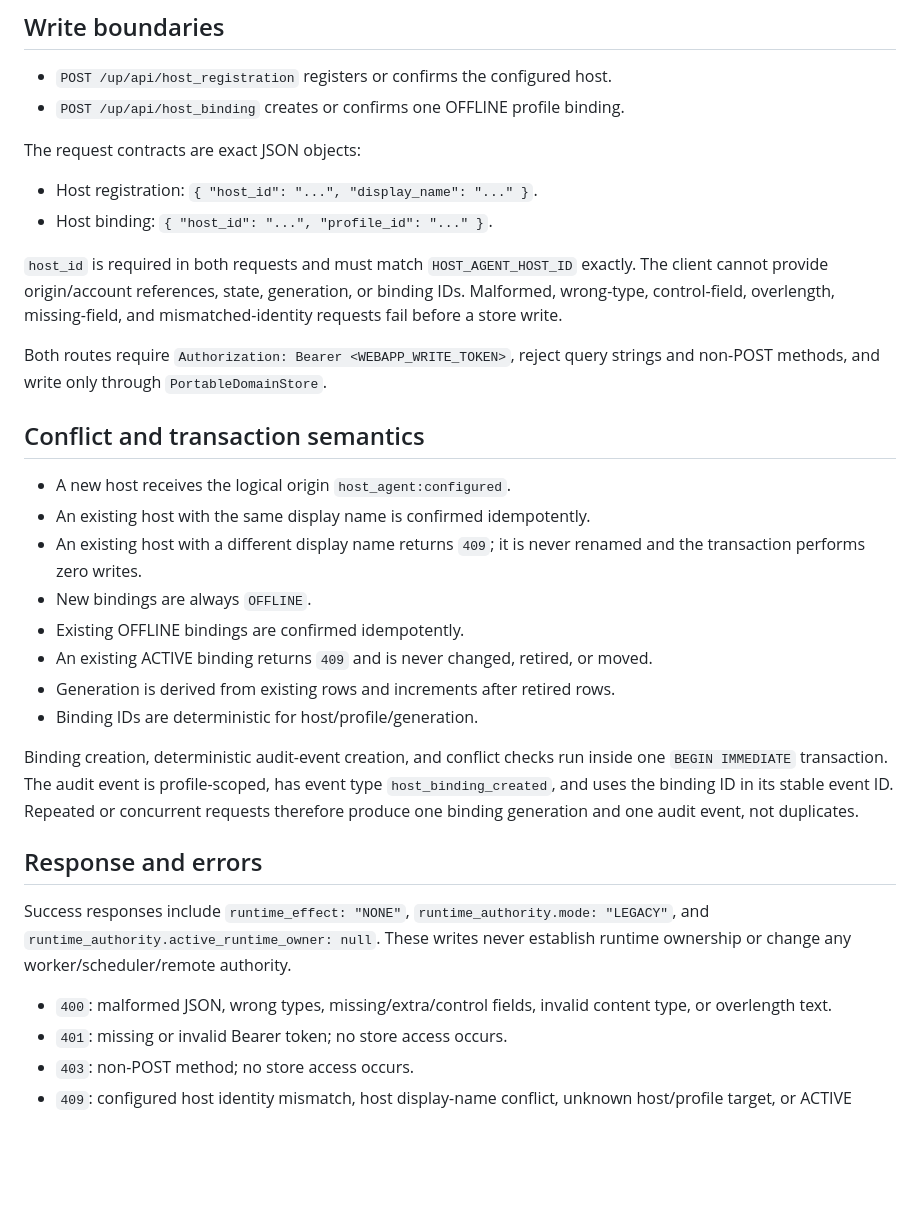
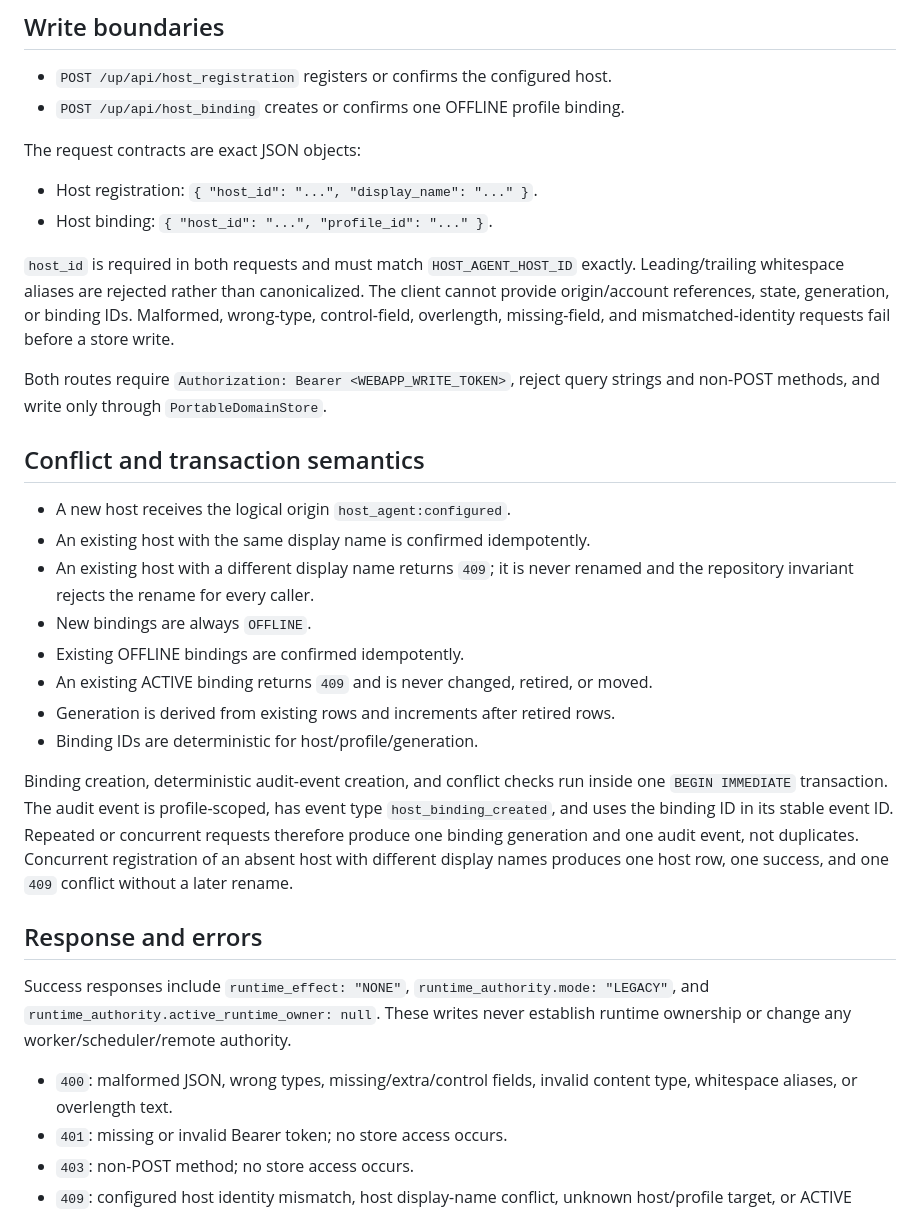
Before and after one commit to svhdtt13-gif/website, a Markdown page: docs/HOST_REGISTRATION_INACTIVE_BINDING_FOUNDATION.md, the part around the change. Rendered like a GitHub page; blank space fills up the shorter version.

Commit message:
Document repository identity invariants

```diff
--- a/docs/HOST_REGISTRATION_INACTIVE_BINDING_FOUNDATION.md
+++ b/docs/HOST_REGISTRATION_INACTIVE_BINDING_FOUNDATION.md
@@ -15,9 +15,10 @@ The request contracts are exact JSON objects:
 - Host binding: `{ "host_id": "...", "profile_id": "..." }`.
 
 `host_id` is required in both requests and must match `HOST_AGENT_HOST_ID`
-exactly. The client cannot provide origin/account references, state, generation,
-or binding IDs. Malformed, wrong-type, control-field, overlength, missing-field,
-and mismatched-identity requests fail before a store write.
+exactly. Leading/trailing whitespace aliases are rejected rather than
+canonicalized. The client cannot provide origin/account references, state,
+generation, or binding IDs. Malformed, wrong-type, control-field, overlength,
+missing-field, and mismatched-identity requests fail before a store write.
 
 Both routes require `Authorization: Bearer <WEBAPP_WRITE_TOKEN>`, reject query
 strings and non-POST methods, and write only through `PortableDomainStore`.
@@ -27,7 +28,7 @@ strings and non-POST methods, and write only through `PortableDomainStore`.
 - A new host receives the logical origin `host_agent:configured`.
 - An existing host with the same display name is confirmed idempotently.
 - An existing host with a different display name returns `409`; it is never
-  renamed and the transaction performs zero writes.
+  renamed and the repository invariant rejects the rename for every caller.
 - New bindings are always `OFFLINE`.
 - Existing OFFLINE bindings are confirmed idempotently.
 - An existing ACTIVE binding returns `409` and is never changed, retired, or
@@ -39,7 +40,9 @@ Binding creation, deterministic audit-event creation, and conflict checks run
 inside one `BEGIN IMMEDIATE` transaction. The audit event is profile-scoped,
 has event type `host_binding_created`, and uses the binding ID in its stable
 event ID. Repeated or concurrent requests therefore produce one binding
-generation and one audit event, not duplicates.
+generation and one audit event, not duplicates. Concurrent registration of an
+absent host with different display names produces one host row, one success,
+and one `409` conflict without a later rename.
 
 ## Response and errors
 
@@ -49,7 +52,7 @@ Success responses include `runtime_effect: "NONE"`,
 runtime ownership or change any worker/scheduler/remote authority.
 
 - `400`: malformed JSON, wrong types, missing/extra/control fields, invalid
-  content type, or overlength text.
+  content type, whitespace aliases, or overlength text.
 - `401`: missing or invalid Bearer token; no store access occurs.
 - `403`: non-POST method; no store access occurs.
 - `409`: configured host identity mismatch, host display-name conflict, unknown
```
